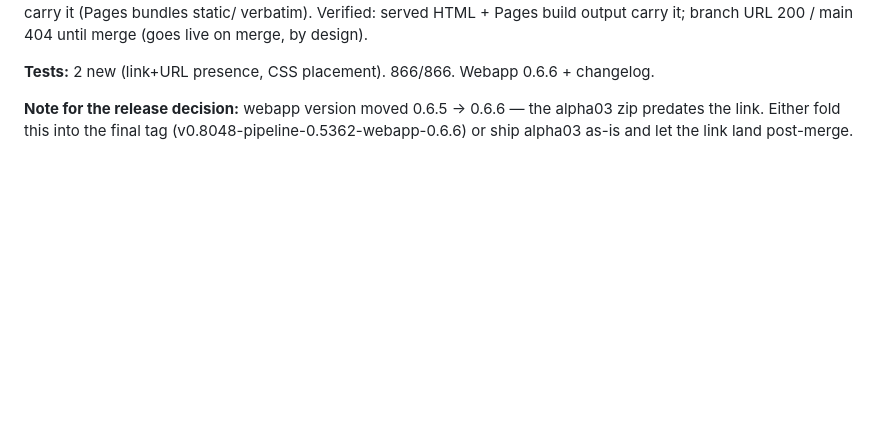
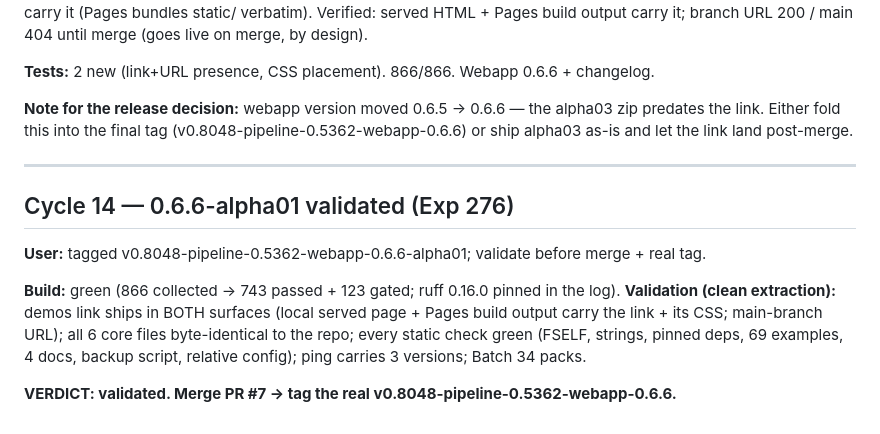
Before and after one commit to free5ty1e/BeatSaberPcCustomSongToPs4InstallConverter, a Markdown page: .agent/transcripts/2026-10-09_song-previews-m10.md, the part around the change. Rendered like a GitHub page; blank space fills up the shorter version.

```diff
--- a/.agent/transcripts/2026-10-09_song-previews-m10.md
+++ b/.agent/transcripts/2026-10-09_song-previews-m10.md
@@ -564,3 +564,17 @@ until merge (goes live on merge, by design).
 **Note for the release decision:** webapp version moved 0.6.5 → 0.6.6 — the alpha03 zip
 predates the link. Either fold this into the final tag (v0.8048-pipeline-0.5362-webapp-0.6.6)
 or ship alpha03 as-is and let the link land post-merge.
+
+---
+
+## Cycle 14 — 0.6.6-alpha01 validated (Exp 276)
+
+**User:** tagged v0.8048-pipeline-0.5362-webapp-0.6.6-alpha01; validate before merge + real tag.
+
+**Build:** green (866 collected → 743 passed + 123 gated; ruff 0.16.0 pinned in the log).
+**Validation (clean extraction):** demos link ships in BOTH surfaces (local served page +
+Pages build output carry the link + its CSS; main-branch URL); all 6 core files byte-identical
+to the repo; every static check green (FSELF, strings, pinned deps, 69 examples, 4 docs,
+backup script, relative config); ping carries 3 versions; Batch 34 packs.
+
+**VERDICT: validated. Merge PR #7 → tag the real v0.8048-pipeline-0.5362-webapp-0.6.6.**
```
Also changed, not shown: .agent/project_summary.md (+1 -1 lines), .ai_memory/beat-saber-ps4-custom-songs/experiment_log.md (+9 -0 lines).
